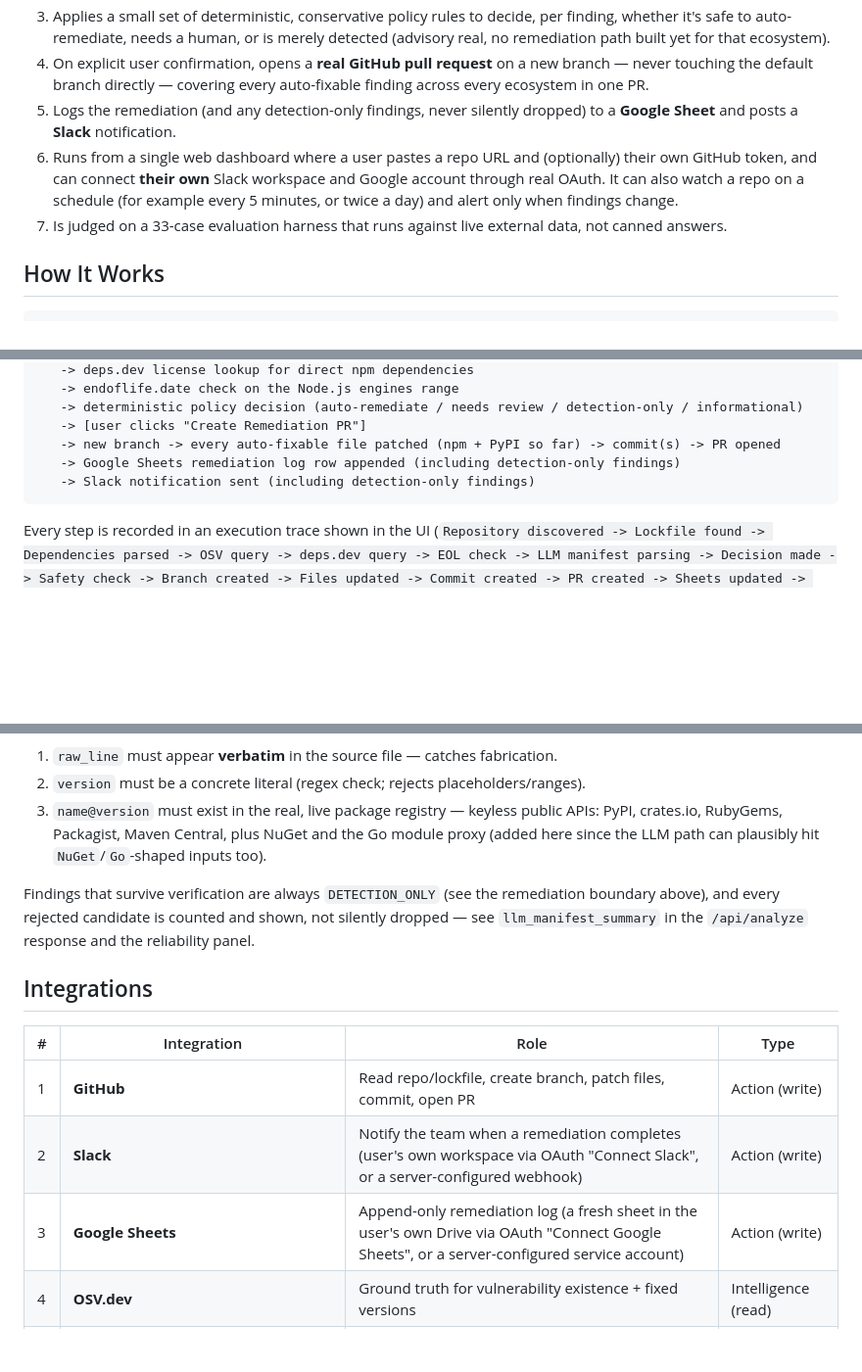
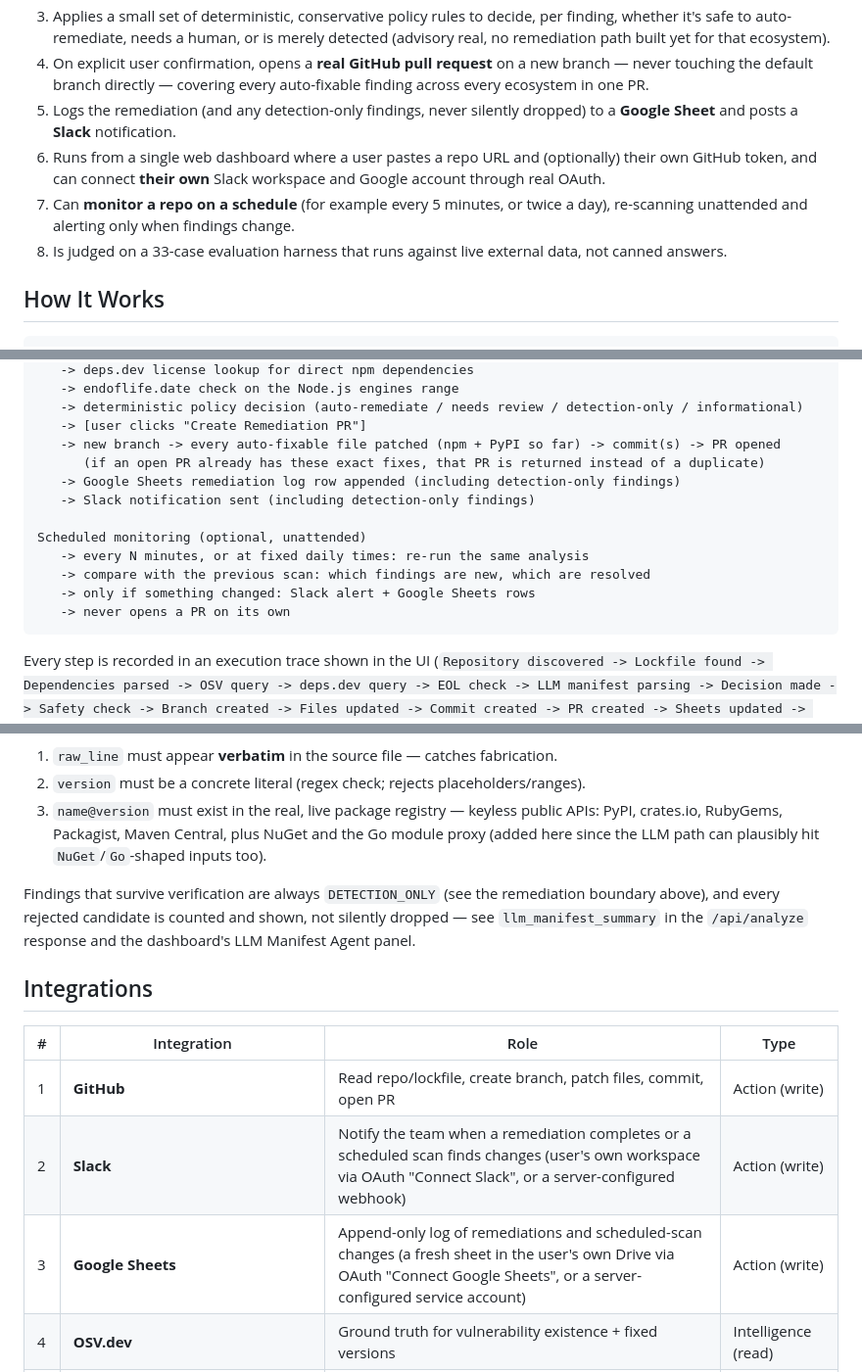
Before and after one commit to priyanshiiitr/depguard, a Markdown page: README.md, 3 parts joined by grey strips. Shown at 98% size. GitHub-like rendering; blank space fills up the shorter version.

````diff
--- a/README.md
+++ b/README.md
@@ -17,8 +17,9 @@ DepGuard started as a narrow, npm-only agent and was deliberately extended (in p
 3. Applies a small set of deterministic, conservative policy rules to decide, per finding, whether it's safe to auto-remediate, needs a human, or is merely detected (advisory real, no remediation path built yet for that ecosystem).
 4. On explicit user confirmation, opens a **real GitHub pull request** on a new branch — never touching the default branch directly — covering every auto-fixable finding across every ecosystem in one PR.
 5. Logs the remediation (and any detection-only findings, never silently dropped) to a **Google Sheet** and posts a **Slack** notification.
-6. Runs from a single web dashboard where a user pastes a repo URL and (optionally) their own GitHub token, and can connect **their own** Slack workspace and Google account through real OAuth. It can also watch a repo on a schedule (for example every 5 minutes, or twice a day) and alert only when findings change.
-7. Is judged on a 33-case evaluation harness that runs against live external data, not canned answers.
+6. Runs from a single web dashboard where a user pastes a repo URL and (optionally) their own GitHub token, and can connect **their own** Slack workspace and Google account through real OAuth.
+7. Can **monitor a repo on a schedule** (for example every 5 minutes, or twice a day), re-scanning unattended and alerting only when findings change.
+8. Is judged on a 33-case evaluation harness that runs against live external data, not canned answers.
 
 ## How It Works
 
@@ -36,8 +37,15 @@ GitHub repository
    -> deterministic policy decision (auto-remediate / needs review / detection-only / informational)
    -> [user clicks "Create Remediation PR"]
    -> new branch -> every auto-fixable file patched (npm + PyPI so far) -> commit(s) -> PR opened
+      (if an open PR already has these exact fixes, that PR is returned instead of a duplicate)
    -> Google Sheets remediation log row appended (including detection-only findings)
    -> Slack notification sent (including detection-only findings)
+
+Scheduled monitoring (optional, unattended)
+   -> every N minutes, or at fixed daily times: re-run the same analysis
+   -> compare with the previous scan: which findings are new, which are resolved
+   -> only if something changed: Slack alert + Google Sheets rows
+   -> never opens a PR on its own
 ```
 
 Every step is recorded in an execution trace shown in the UI (`Repository discovered -> Lockfile found -> Dependencies parsed -> OSV query -> deps.dev query -> EOL check -> LLM manifest parsing -> Decision made -> Safety check -> Branch created -> Files updated -> Commit created -> PR created -> Sheets updated -> Slack sent -> Final result`, repeated per ecosystem where applicable), so every claim on screen is traceable to an actual step DepGuard ran.
@@ -73,15 +81,15 @@ Five formats (`pom.xml`, `build.gradle`, `Pipfile.lock`, `pyproject.toml`, `*.cs
 2. `version` must be a concrete literal (regex check; rejects placeholders/ranges).
 3. `name@version` must exist in the real, live package registry — keyless public APIs: PyPI, crates.io, RubyGems, Packagist, Maven Central, plus NuGet and the Go module proxy (added here since the LLM path can plausibly hit `NuGet`/`Go`-shaped inputs too).
 
-Findings that survive verification are always `DETECTION_ONLY` (see the remediation boundary above), and every rejected candidate is counted and shown, not silently dropped — see `llm_manifest_summary` in the `/api/analyze` response and the reliability panel.
+Findings that survive verification are always `DETECTION_ONLY` (see the remediation boundary above), and every rejected candidate is counted and shown, not silently dropped — see `llm_manifest_summary` in the `/api/analyze` response and the dashboard's LLM Manifest Agent panel.
 
 ## Integrations
 
 | # | Integration | Role | Type |
 |---|---|---|---|
 | 1 | **GitHub** | Read repo/lockfile, create branch, patch files, commit, open PR | Action (write) |
-| 2 | **Slack** | Notify the team when a remediation completes (user's own workspace via OAuth "Connect Slack", or a server-configured webhook) | Action (write) |
-| 3 | **Google Sheets** | Append-only remediation log (a fresh sheet in the user's own Drive via OAuth "Connect Google Sheets", or a server-configured service account) | Action (write) |
+| 2 | **Slack** | Notify the team when a remediation completes or a scheduled scan finds changes (user's own workspace via OAuth "Connect Slack", or a server-configured webhook) | Action (write) |
+| 3 | **Google Sheets** | Append-only log of remediations and scheduled-scan changes (a fresh sheet in the user's own Drive via OAuth "Connect Google Sheets", or a server-configured service account) | Action (write) |
 | 4 | **OSV.dev** | Ground truth for vulnerability existence + fixed versions | Intelligence (read) |
 | 5 | **deps.dev** | SPDX license metadata for direct dependencies | Intelligence (read) |
 | 6 | **endoflife.date** | Node.js runtime support/EOL status | Intelligence (read) |
````
Also changed, not shown: other parts of README.md (+17 -4 lines).
